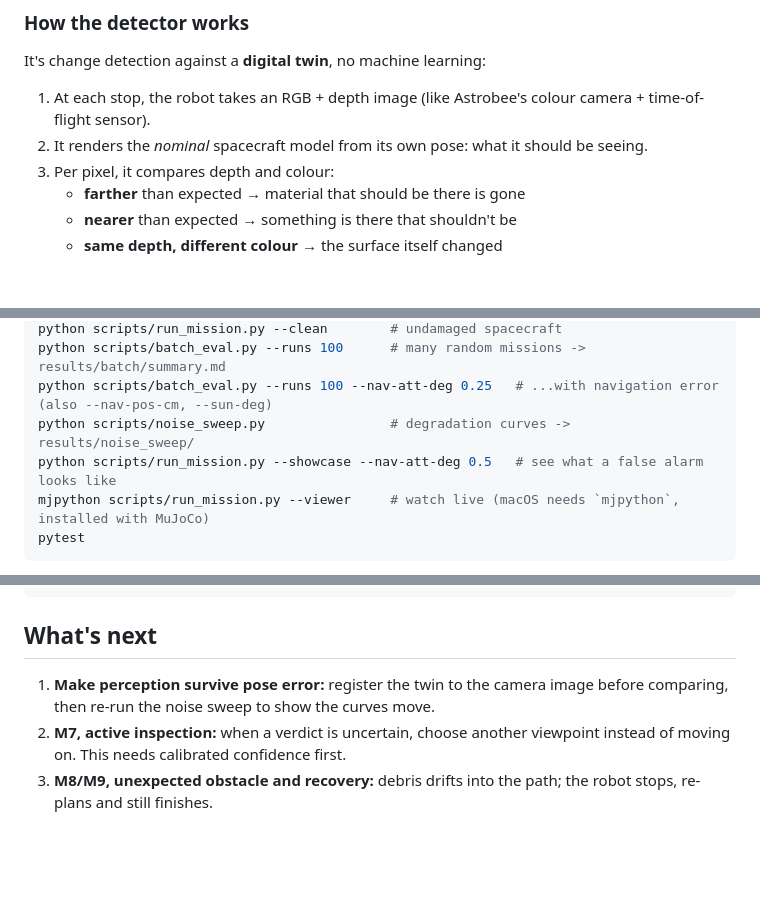
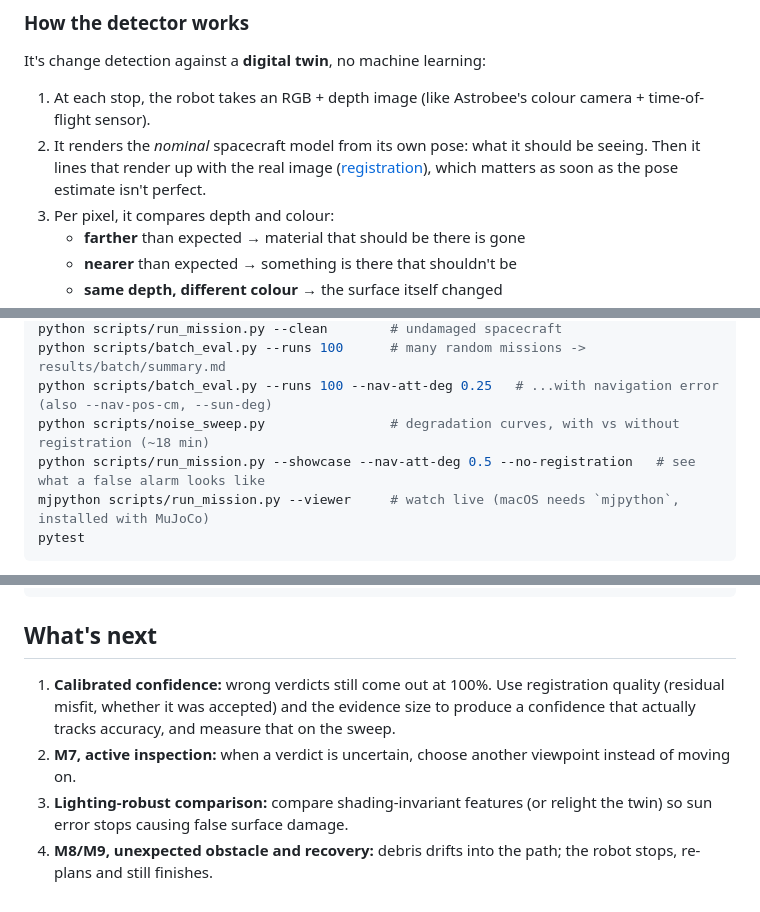
Before and after one commit to priyanshjain05/space-autonomy, a Markdown page: README.md, 3 parts joined by grey strips. GitHub-like rendering; blank space fills up the shorter version.

````diff
--- a/README.md
+++ b/README.md
@@ -69,7 +70,9 @@ one — a fault on a *different* component. It is correctly not blamed on the th
 It's change detection against a **digital twin**, no machine learning:
 
 1. At each stop, the robot takes an RGB + depth image (like Astrobee's colour camera + time-of-flight sensor).
-2. It renders the *nominal* spacecraft model from its own pose: what it should be seeing.
+2. It renders the *nominal* spacecraft model from its own pose: what it should be seeing. Then it lines
+   that render up with the real image ([registration](#fix-register-the-twin-before-comparing)), which
+   matters as soon as the pose estimate isn't perfect.
 3. Per pixel, it compares depth and colour:
    - **farther** than expected → material that should be there is gone
    - **nearer** than expected → something is there that shouldn't be
@@ -168,8 +212,8 @@ python scripts/run_mission.py --seed 7       # a random damaged spacecraft
 python scripts/run_mission.py --clean        # undamaged spacecraft
 python scripts/batch_eval.py --runs 100      # many random missions -> results/batch/summary.md
 python scripts/batch_eval.py --runs 100 --nav-att-deg 0.25   # ...with navigation error (also --nav-pos-cm, --sun-deg)
-python scripts/noise_sweep.py                # degradation curves -> results/noise_sweep/
-python scripts/run_mission.py --showcase --nav-att-deg 0.5   # see what a false alarm looks like
+python scripts/noise_sweep.py                # degradation curves, with vs without registration (~18 min)
+python scripts/run_mission.py --showcase --nav-att-deg 0.5 --no-registration   # see what a false alarm looks like
 mjpython scripts/run_mission.py --viewer     # watch live (macOS needs `mjpython`, installed with MuJoCo)
 pytest
 ```
@@ -261,8 +307,9 @@ results/         run outputs (git-ignored)
 
 ## What's next
 
-1. **Make perception survive pose error:** register the twin to the camera image before comparing,
-   then re-run the noise sweep to show the curves move.
+1. **Calibrated confidence:** wrong verdicts still come out at 100%. Use registration quality
+   (residual misfit, whether it was accepted) and the evidence size to produce a confidence that
+   actually tracks accuracy, and measure that on the sweep.
 2. **M7, active inspection:** when a verdict is uncertain, choose another viewpoint instead of moving on.
-   This needs calibrated confidence first.
-3. **M8/M9, unexpected obstacle and recovery:** debris drifts into the path; the robot stops, re-plans and still finishes.
+3. **Lighting-robust comparison:** compare shading-invariant features (or relight the twin) so sun error stops causing false surface damage.
+4. **M8/M9, unexpected obstacle and recovery:** debris drifts into the path; the robot stops, re-plans and still finishes.
````
Also changed, not shown: other parts of README.md (+52 -8 lines), docs/media/registration_comparison.png (added), 12 other files.
